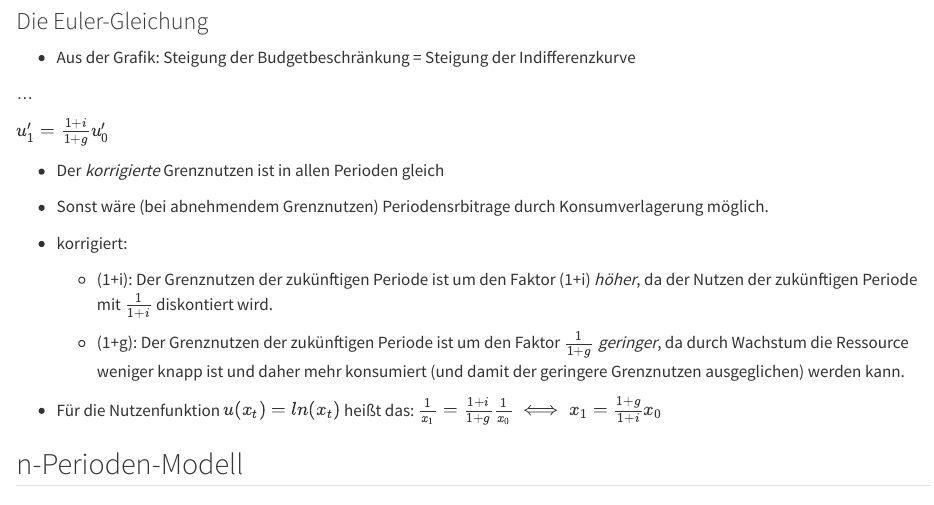
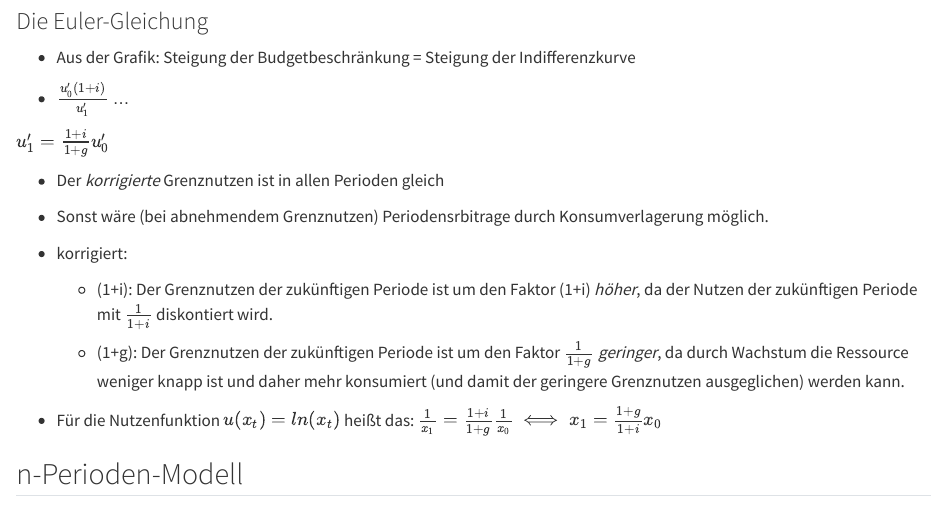
Before and after one commit to janvoss/Effizienz, a Quarto document (Intertemporal.qmd): the page in a window 1100 px wide, from 960 px down. Rendered offline with R 4.5, knitr and Pandoc in place of Quarto, with nearby package versions; some code elsewhere in the file could not run offline.

Commit message:
Aktualisieren von Intertemporal.qmd

```diff
--- a/Intertemporal.qmd
+++ b/Intertemporal.qmd
@@ -51,6 +51,8 @@ $\frac{MU_0}{MU_1} = \frac{\frac{1}{x_0}}{\frac{1}{x_0}\frac{1}{1+i}}$
 
 - Aus der Grafik: Steigung der Budgetbeschränkung = Steigung der Indifferenzkurve
 
+
+- $\frac{u_0' (1+i)}{u_1'}$
 ...
 
 $u_1' = \frac{1+i}{1+g} u_0'$
```
